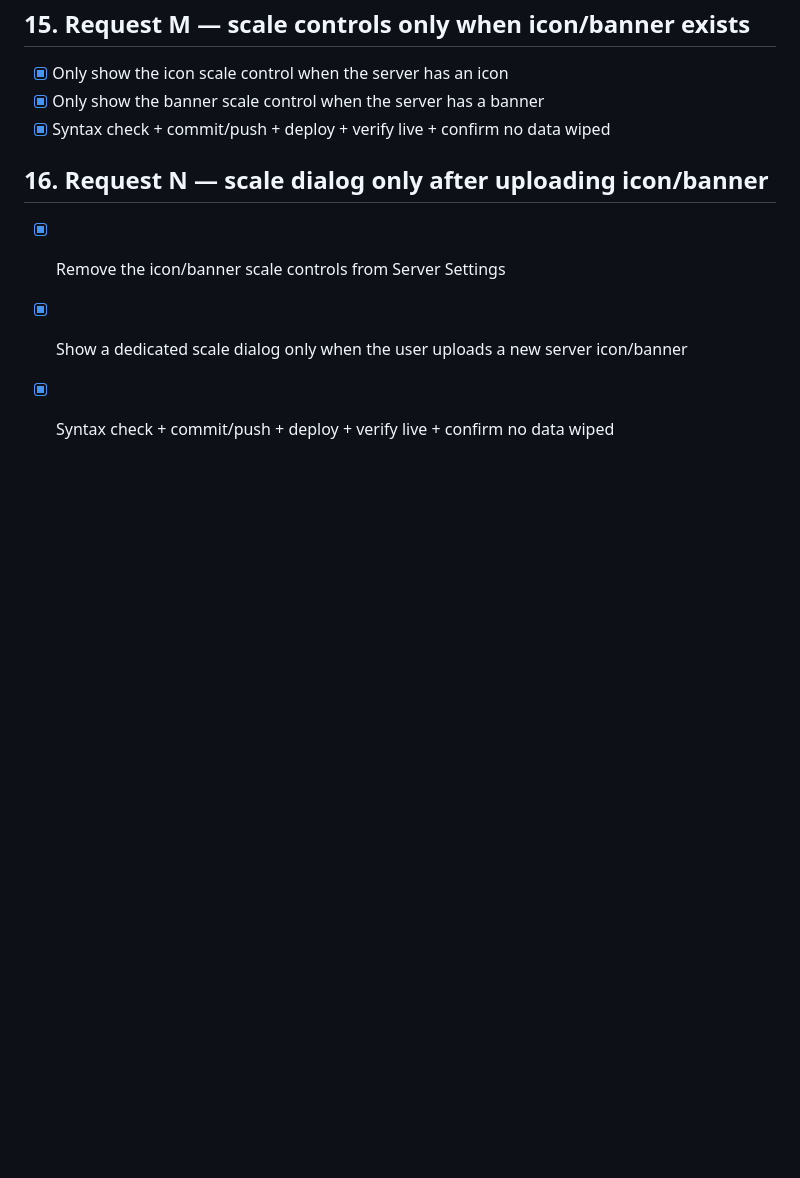
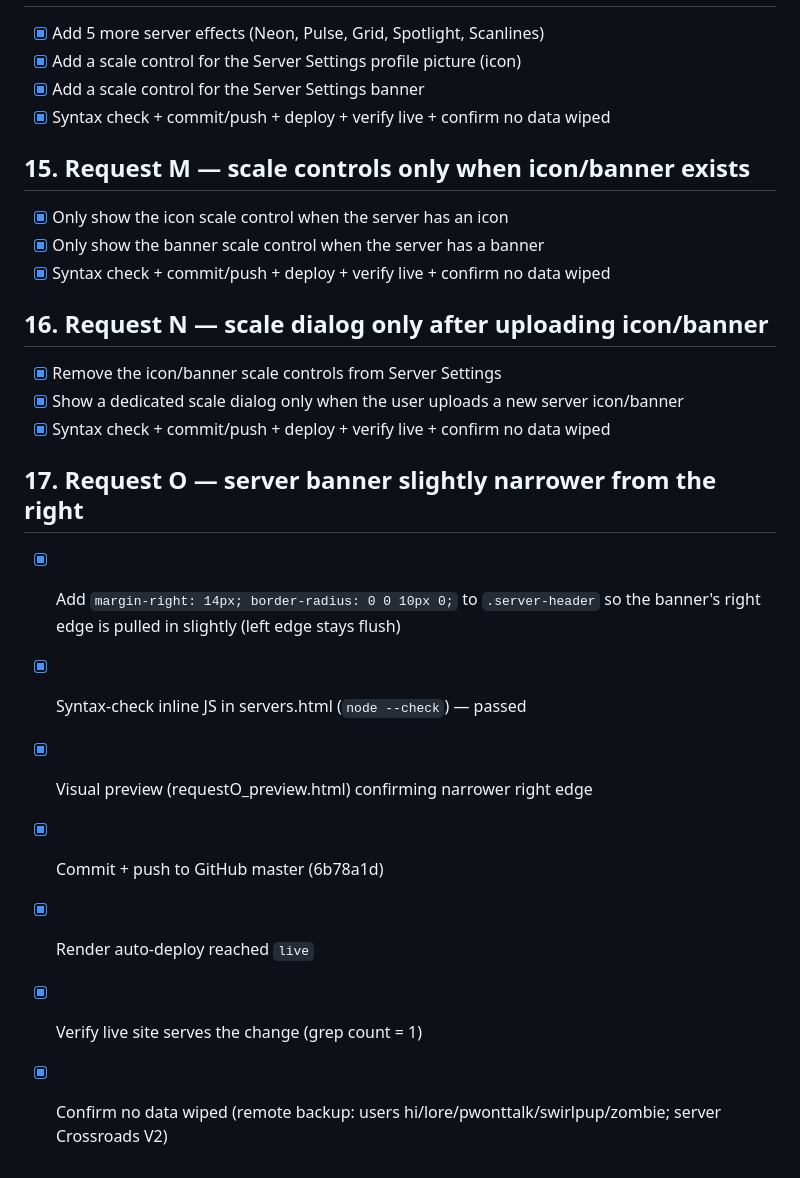
Before and after one commit to tiahhwashere/hellobye-chat, a Markdown page: todo.md, the part around the change. Rendered like a GitHub page; blank space fills up the shorter version.

Commit message:
Mark Request O complete

```diff
--- a/todo.md
+++ b/todo.md
@@ -141,3 +141,12 @@
 - [x] Remove the icon/banner scale controls from Server Settings
 - [x] Show a dedicated scale dialog only when the user uploads a new server icon/banner
 - [x] Syntax check + commit/push + deploy + verify live + confirm no data wiped
+
+## 17. Request O — server banner slightly narrower from the right
+- [x] Add `margin-right: 14px; border-radius: 0 0 10px 0;` to `.server-header` so the banner's right edge is pulled in slightly (left edge stays flush)
+- [x] Syntax-check inline JS in servers.html (`node --check`) — passed
+- [x] Visual preview (requestO_preview.html) confirming narrower right edge
+- [x] Commit + push to GitHub master (6b78a1d)
+- [x] Render auto-deploy reached `live`
+- [x] Verify live site serves the change (grep count = 1)
+- [x] Confirm no data wiped (remote backup: users hi/lore/pwonttalk/swirlpup/zombie; server Crossroads V2)
```
